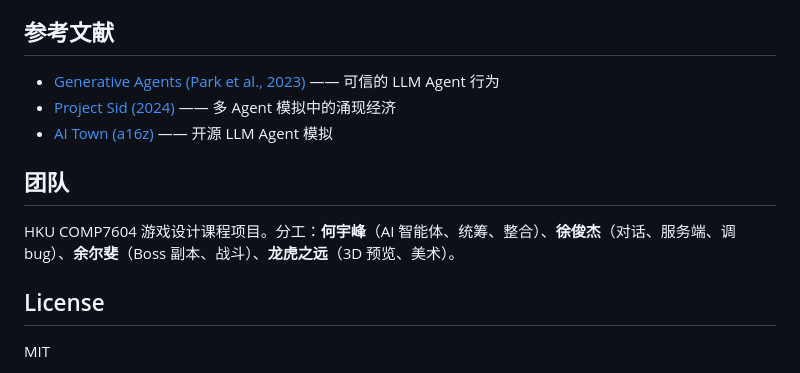
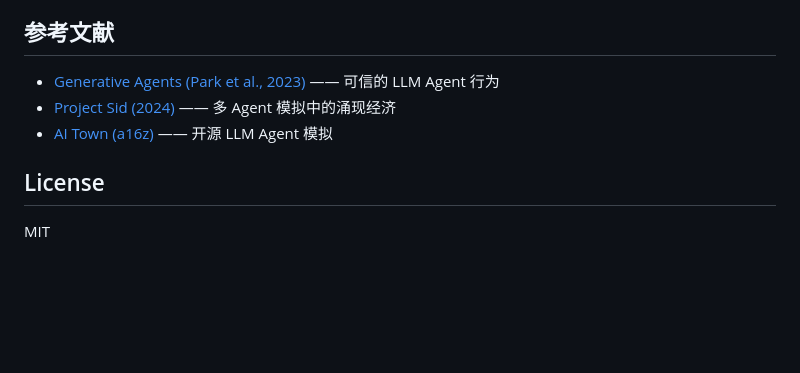
Before and after one commit to he-yufeng/IslandEscape, a Markdown page: README_CN.md, the part around the change. GitHub-like rendering; blank space fills up the shorter version.

```diff
--- a/README_CN.md
+++ b/README_CN.md
@@ -213,10 +213,6 @@ pnpm dev
 - [Project Sid (2024)](https://arxiv.org/abs/2411.00114) —— 多 Agent 模拟中的涌现经济
 - [AI Town (a16z)](https://github.com/a16z-infra/ai-town) —— 开源 LLM Agent 模拟
 
-## 团队
-
-HKU COMP7604 游戏设计课程项目。分工：**何宇峰**（AI 智能体、统筹、整合）、**徐俊杰**（对话、服务端、调 bug）、**余尔斐**（Boss 副本、战斗）、**龙虎之远**（3D 预览、美术）。
-
 ## License
 
 MIT
```
